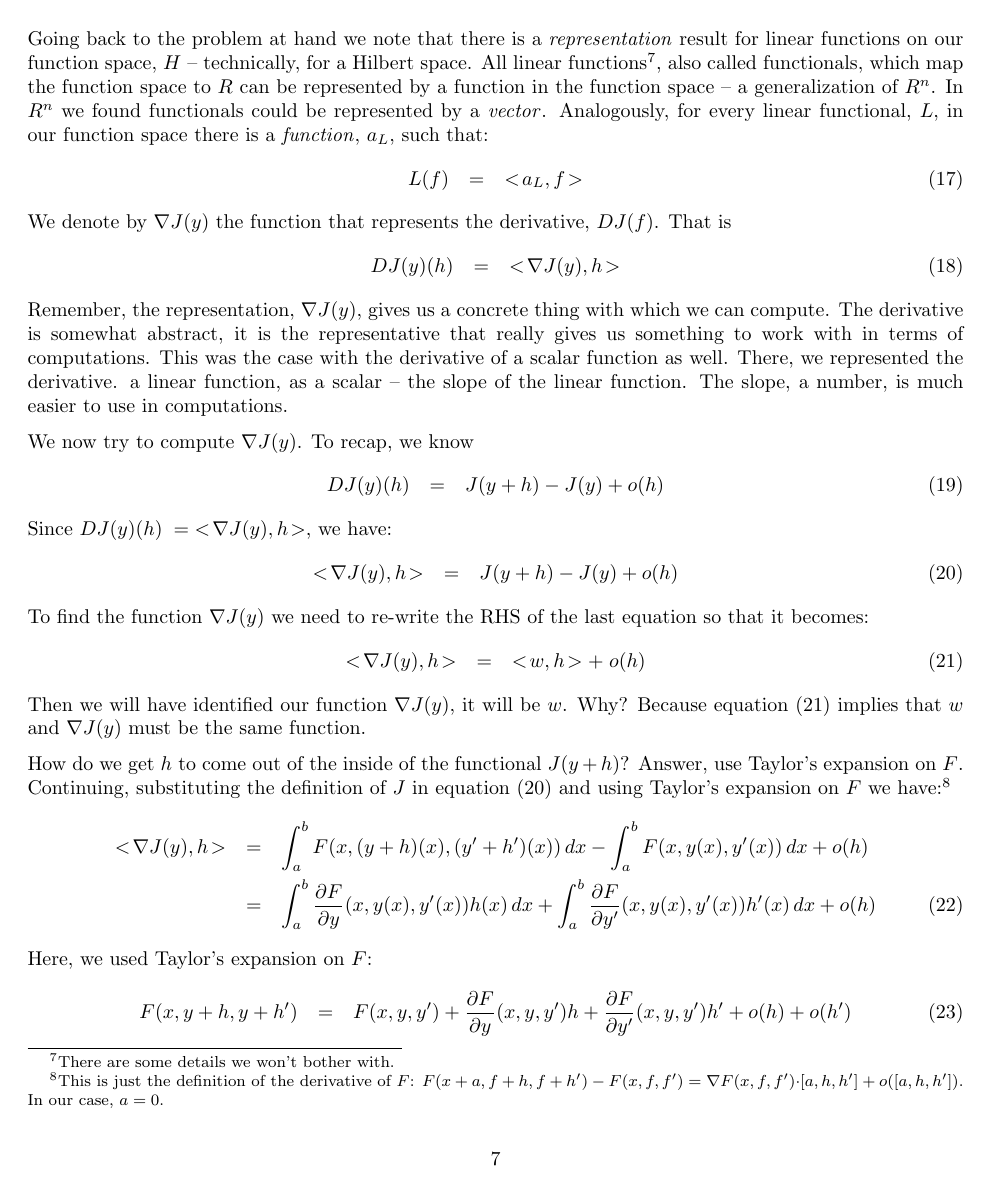
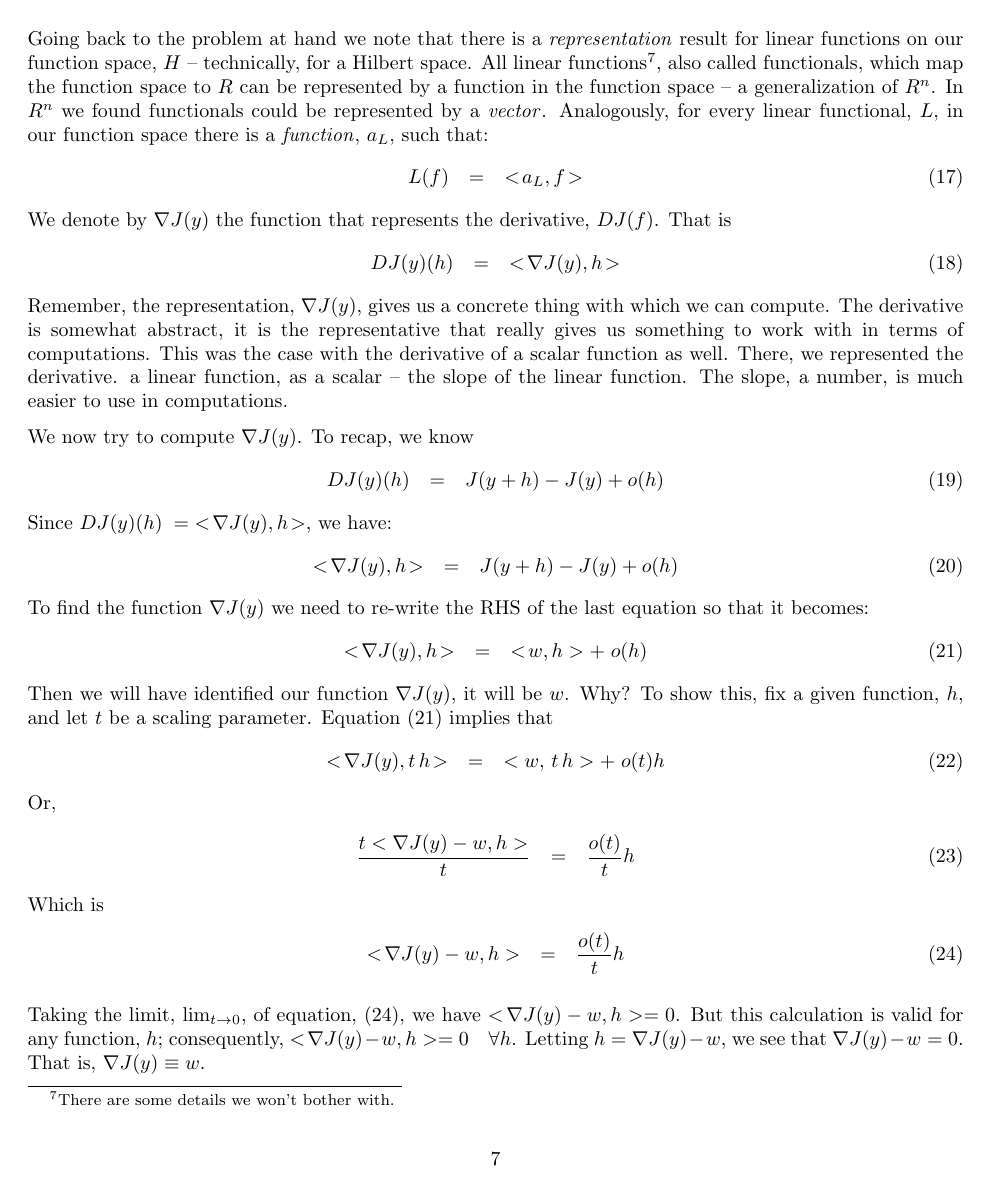
Before and after one commit to scottrsm/math, a LaTeX document (tex/what_is_a_derivative.tex): page 7 of 9 before the commit and page 7 of 10 after it. Compiled offline with pdfLaTeX.

Commit message:
Updated the paper what_is_a_derivative.tex
1). Adding more detail about the derivative in an inner product space.

```diff
--- a/tex/what_is_a_derivative.tex
+++ b/tex/what_is_a_derivative.tex
@@ -4,7 +4,7 @@
 
 \title{What is a derivative \\ (with applications to Data Science and Physics)}
 \author{R. Scott McIntire}
-\date{Oct, 14, 2024}
+\date{Dec 2, 2024}
 \setlength{\textwidth}{6.5in}
 \setlength{\textheight}{7.5in}
 \setlength{\hoffset}{-0.75in}
@@ -367,10 +374,29 @@ Since $DJ(y)(h) \; = \; <\!\nabla J(y), h\!>$, we have:
 To find the function $\nabla J(y)$ we need to re-write the RHS of the last equation
 so that it becomes:
 \begin{eqnarray}
-  <\!\nabla J(y), h\!> & = & <\!w, h\!> + \; o(h) \label{uniq}
+  <\!\nabla J(y), h\!> & = & <\!w, h> + \; o(h) \label{uniq}
 \end{eqnarray}
-Then we will have identified our function $\nabla J(y)$, it will be $w$. Why? Because
-equation $(\ref{uniq})$ implies that $w$ and $\nabla J(y)$ must be the same function.
+Then we will have identified our function $\nabla J(y)$, it will be $w$. Why?
+To show this, fix a given function, $h$, and let $t$ be a scaling parameter.
+Equation $(\ref{uniq})$ implies that
+\begin{eqnarray}
+  <\!\nabla J(y), t\, h\!> & = & <w, \, t\, h> + \; o(t)h
+\end{eqnarray}
+Or,
+\begin{eqnarray}
+	\frac{t <\nabla J(y) - w, h>}{t} & = &  \frac{o(t)}{t}h
+\end{eqnarray}
+Which is
+\begin{eqnarray}
+	<\!\nabla J(y) - w, h> & = & \frac{o(t)}{t}h  \label{uniq-t}
+\end{eqnarray}
+
+Taking the limit, $\lim_{t \rightarrow 0}$, of equation,
+$(\ref{uniq-t})$, we have $<\!\nabla J(y) - w, h> = 0$.
+But this calculation is valid for any function, $h$; consequently,
+$<\!\nabla J(y) - w, h> = 0 \quad \forall h$.
+Letting $h = \nabla J(y) - w$, we see that $\nabla J(y) - w = 0$.
+That is, $\nabla J(y) \equiv w$.
 
 How do we get $h$ to come out of the inside of the functional $J(y+h)$? Answer, use
 Taylor's expansion on $F$. Continuing, substituting the definition of $J$ in equation
```
Also changed, not shown: pdf/what_is_a_derivative.pdf, tex/what_is_a_derivative.tex (19 more changed lines).
